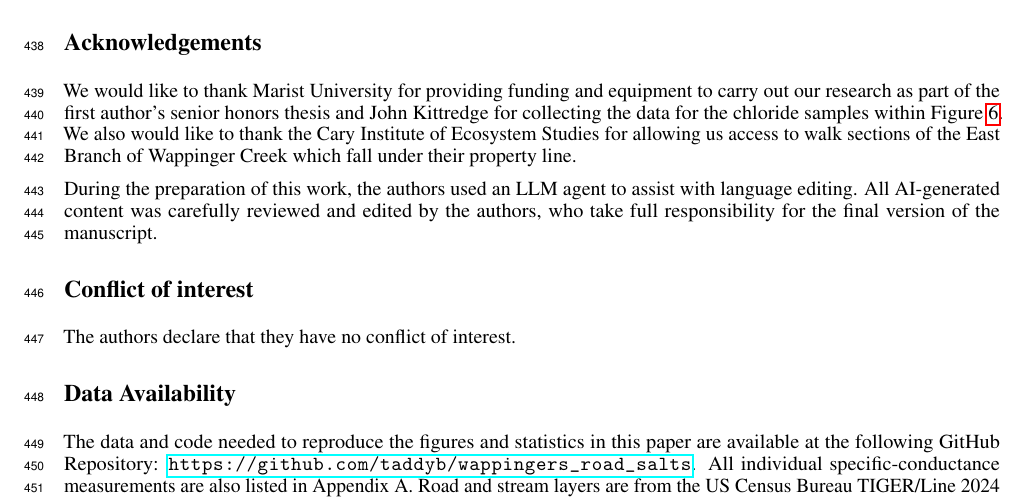
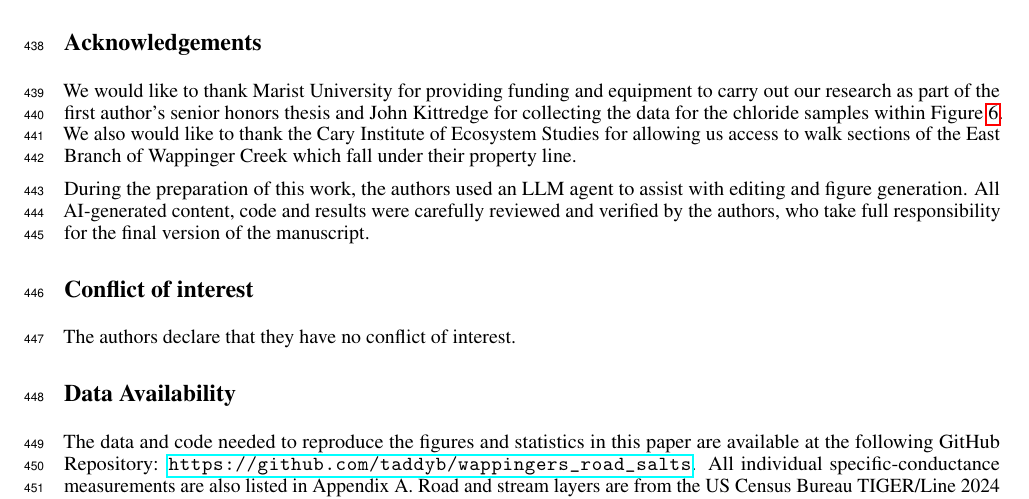
Before and after one commit to taddyb/wappingers_road_salts, a LaTeX paper (revisions.tex): part of page 15 of 18, cut so that both start at the same text. Compiled offline with pdfLaTeX.

Commit message:
Update AI-assistance statement wording
Co-Authored-By: Claude Opus 5.5 <noreply@anthropic.com>

```diff
--- a/revisions.tex
+++ b/revisions.tex
@@ -253,7 +253,7 @@ Nevertheless, we do not think the hypothesis should be set aside. Studies of fau
 
 We would like to thank Marist University for providing funding and equipment to carry out our research as part of the first author's senior honors thesis and John Kittredge for collecting the data for the chloride samples within Figure~\ref{fig:chloride}. We also would like to thank the Cary Institute of Ecosystem Studies for allowing us access to walk sections of the East Branch of Wappinger Creek which fall under their property line.
 
-During the preparation of this work, the authors used an LLM agent to assist with language editing. All AI-generated content was carefully reviewed and edited by the authors, who take full responsibility for the final version of the manuscript.
+During the preparation of this work, the authors used an LLM agent to assist with editing and figure generation. All AI-generated content, code and results were carefully reviewed and verified by the authors, who take full responsibility for the final version of the manuscript.
 
 \section*{Conflict of interest}
 
```
Also changed, not shown: revisions_diff.tex (+2 -2 lines), response_to_reviewers.pdf, 2 other files.
